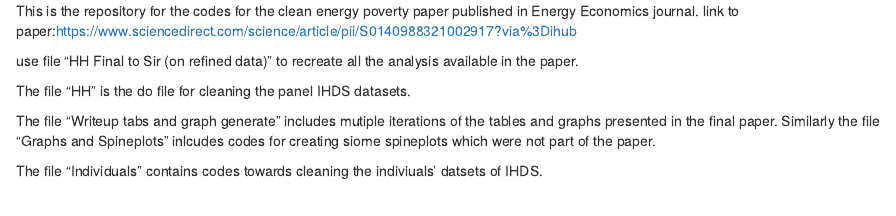
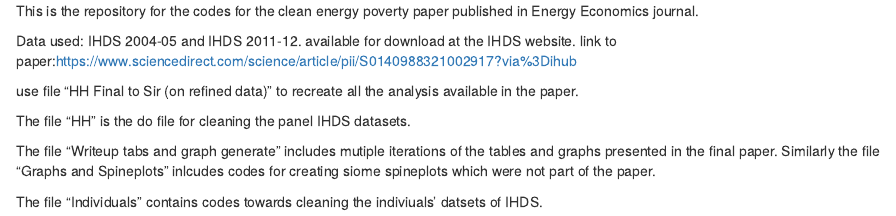
Before and after one commit to ewannthomas/Clean_Energy_Poverty, an R Markdown document (readme.rmd): the page in a window 1100 px wide, from its top. Rendered offline with R 4.5, knitr and Pandoc, with nearby package versions.

Commit message:
Update readme.rmd

```diff
--- a/readme.rmd
+++ b/readme.rmd
@@ -1,4 +1,6 @@
 This is the repository for the codes for the clean energy poverty paper published in Energy Economics journal.
+
+Data used: IHDS 2004-05 and IHDS 2011-12. available for download at the IHDS website.
 link to paper:https://www.sciencedirect.com/science/article/pii/S0140988321002917?via%3Dihub
 
 use file "HH Final to Sir (on refined data)" to recreate all the analysis available in the paper.
```
